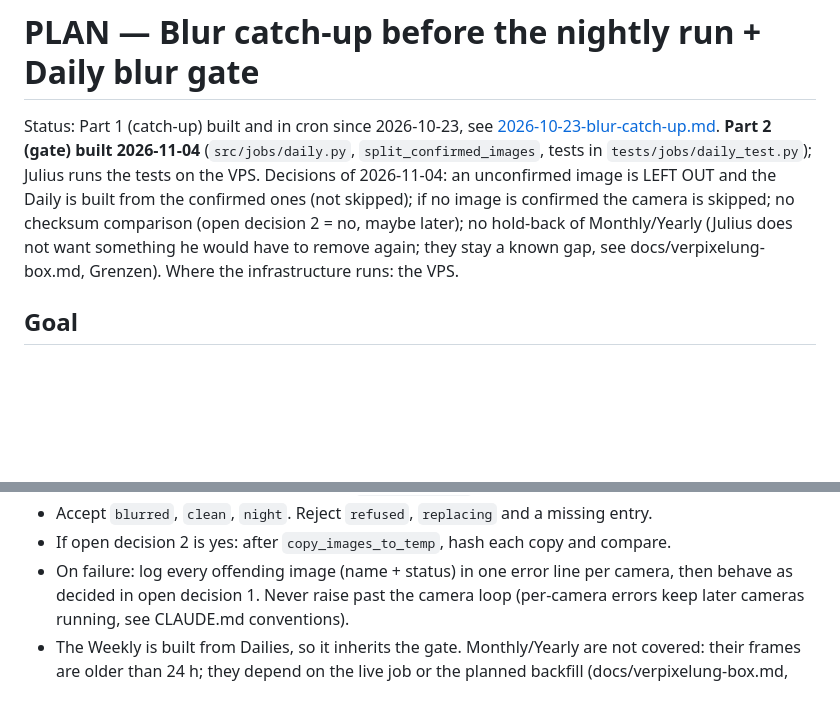
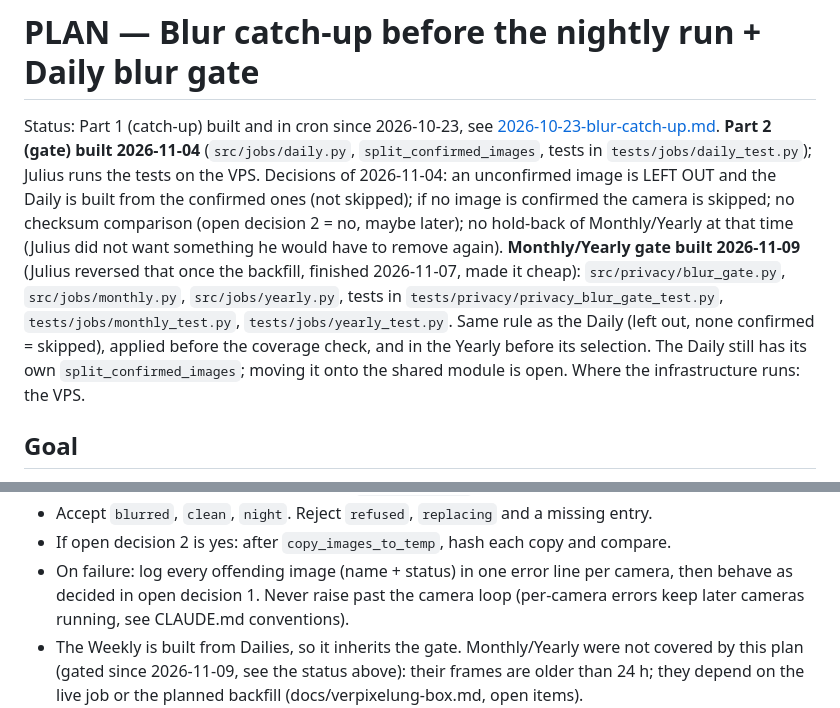
Before and after one commit to funktion5/Zeitraffer, a Markdown page: docs/plans/2026-10-23-blur-daily-gate.md, 2 parts joined by grey strips. Rendered like a GitHub page; blank space fills up the shorter version.

```diff
--- a/docs/plans/2026-10-23-blur-daily-gate.md
+++ b/docs/plans/2026-10-23-blur-daily-gate.md
@@ -5,8 +5,13 @@ Status: Part 1 (catch-up) built and in cron since 2026-10-23, see
 `split_confirmed_images`, tests in `tests/jobs/daily_test.py`); Julius runs the tests on the VPS. Decisions of
 2026-11-04: an unconfirmed image is LEFT OUT and the Daily is built from the confirmed ones (not skipped);
 if no image is confirmed the camera is skipped; no checksum comparison (open decision 2 = no, maybe later);
-no hold-back of Monthly/Yearly (Julius does not want something he would have to remove again; they stay a
-known gap, see docs/verpixelung-box.md, Grenzen). Where the infrastructure runs: the VPS.
+no hold-back of Monthly/Yearly at that time (Julius did not want something he would have to remove again).
+**Monthly/Yearly gate built 2026-11-09** (Julius reversed that once the backfill, finished 2026-11-07, made it
+cheap): `src/privacy/blur_gate.py`, `src/jobs/monthly.py`, `src/jobs/yearly.py`, tests in
+`tests/privacy/privacy_blur_gate_test.py`, `tests/jobs/monthly_test.py`, `tests/jobs/yearly_test.py`. Same rule as
+the Daily (left out, none confirmed = skipped), applied before the coverage check, and in the Yearly before its
+selection. The Daily still has its own `split_confirmed_images`; moving it onto the shared module is open.
+Where the infrastructure runs: the VPS.
 
 ## Goal
 
@@ -63,7 +68,7 @@ The catch-up reduces skipped Dailies; only the gate guarantees nothing unblurred
 - On failure: log every offending image (name + status) in one error line per camera, then
   behave as decided in open decision 1. Never raise past the camera loop (per-camera errors keep
   later cameras running, see CLAUDE.md conventions).
-- The Weekly is built from Dailies, so it inherits the gate. Monthly/Yearly are not covered:
+- The Weekly is built from Dailies, so it inherits the gate. Monthly/Yearly were not covered by this plan (gated since 2026-11-09, see the status above):
   their frames are older than 24 h; they depend on the live job or the planned backfill
   (docs/verpixelung-box.md, open items).
 
```
Also changed, not shown: docs/plans/2026-11-05-blur-backfill-for-long-videos.md (+1 -1 lines), docs/verpixelung-box.md (+24 -14 lines).
